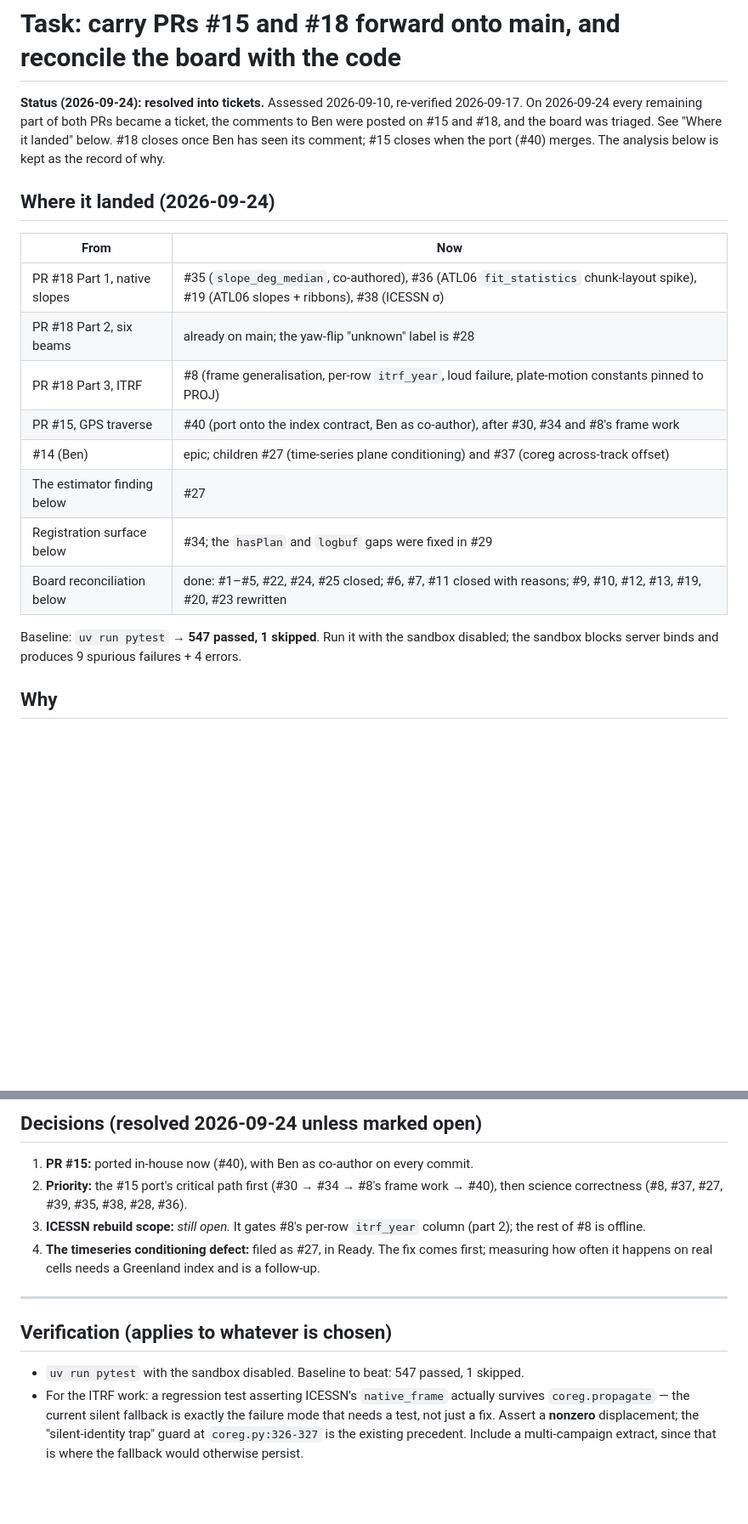
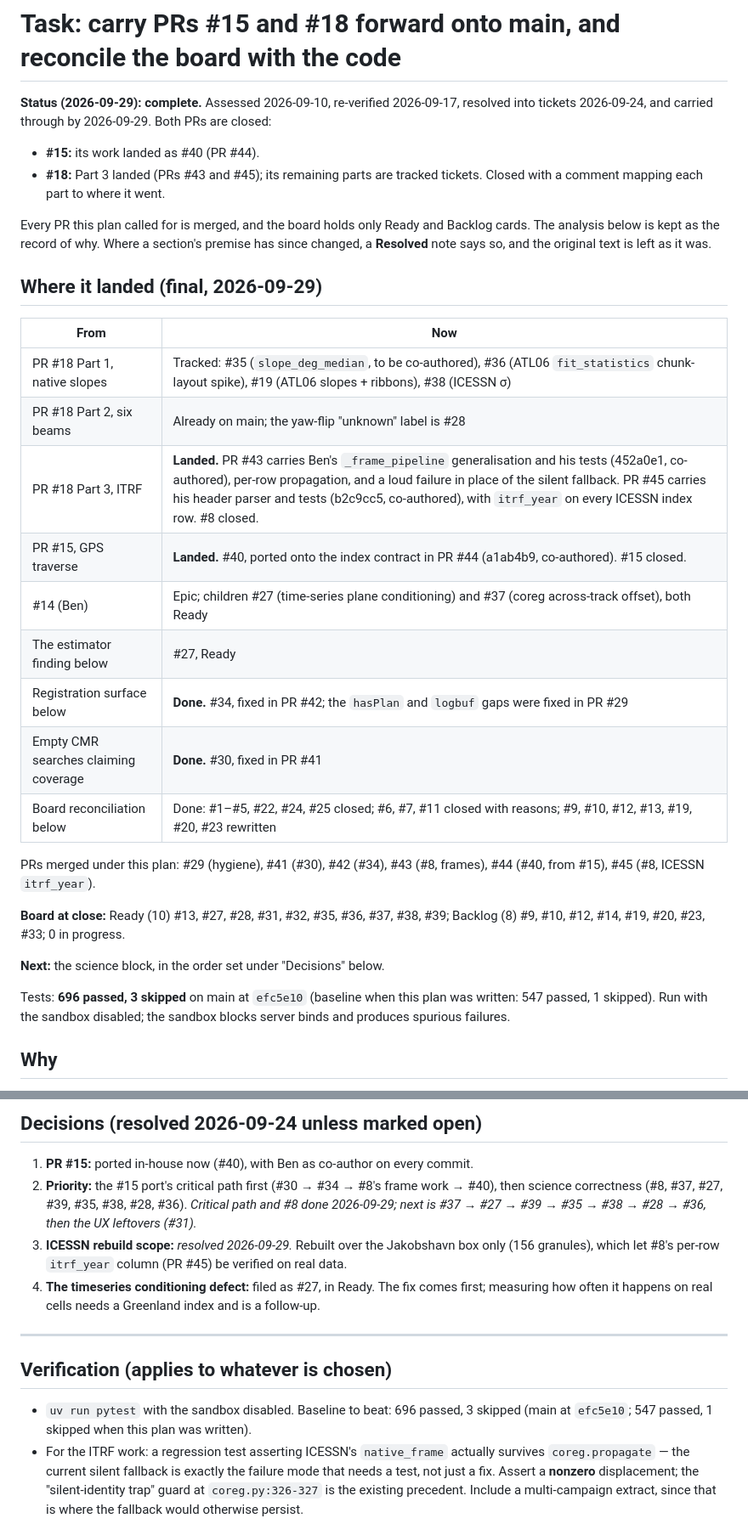
Before and after one commit to eigenbeam/aicesat, a Markdown page: docs/tasks/pr-disposition-and-board-plan.md, 2 parts joined by grey strips. Shown at 85% size. GitHub-like rendering; blank space fills up the shorter version.

Commit message:
docs(tasks): record the final state of the PR #15/#18 plan
Both PRs are closed. #15's work landed as #40 (PR #44). #18's Part 3 landed in PRs #43 and #45, and its
remaining parts are tracked tickets. Every PR the plan called for is merged, and the board holds only Ready
and Backlog cards.

- "Where it landed" is now the final table, with the co-authored commits.
- Each analysis section gets a dated Resolved or Status note; the original text stays as the record.
- Decision 3 (ICESSN rebuild scope) is resolved: rebuilt over the Jakobshavn box.
- The "fully evicted" line and the test baseline (now 696 passed, 3 skipped) are brought up to date.

Co-Authored-By: Claude Opus 5.5 (1M context) <noreply@anthropic.com>
Claude-Session: https://claude.ai/code/session_01KnxupbMvhFiiSqysoTcgv5

```diff
--- a/docs/tasks/pr-disposition-and-board-plan.md
+++ b/docs/tasks/pr-disposition-and-board-plan.md
@@ -1,25 +1,39 @@
 # Task: carry PRs #15 and #18 forward onto main, and reconcile the board with the code
 
-**Status (2026-09-24): resolved into tickets.** Assessed 2026-09-10, re-verified 2026-09-17. On
-2026-09-24 every remaining part of both PRs became a ticket, the comments to Ben were posted on #15 and
-#18, and the board was triaged. See "Where it landed" below. #18 closes once Ben has seen its comment;
-#15 closes when the port (#40) merges. The analysis below is kept as the record of why.
+**Status (2026-09-29): complete.** Assessed 2026-09-10, re-verified 2026-09-17, resolved into tickets
+2026-09-24, and carried through by 2026-09-29. Both PRs are closed:
+- **#15:** its work landed as #40 (PR #44).
+- **#18:** Part 3 landed (PRs #43 and #45); its remaining parts are tracked tickets. Closed with a comment
+  mapping each part to where it went.
 
-## Where it landed (2026-09-24)
+Every PR this plan called for is merged, and the board holds only Ready and Backlog cards. The analysis
+below is kept as the record of why. Where a section's premise has since changed, a **Resolved** note
+says so, and the original text is left as it was.
+
+## Where it landed (final, 2026-09-29)
 
 | From | Now |
 |---|---|
-| PR #18 Part 1, native slopes | #35 (`slope_deg_median`, co-authored), #36 (ATL06 `fit_statistics` chunk-layout spike), #19 (ATL06 slopes + ribbons), #38 (ICESSN σ) |
-| PR #18 Part 2, six beams | already on main; the yaw-flip "unknown" label is #28 |
-| PR #18 Part 3, ITRF | #8 (frame generalisation, per-row `itrf_year`, loud failure, plate-motion constants pinned to PROJ) |
-| PR #15, GPS traverse | #40 (port onto the index contract, Ben as co-author), after #30, #34 and #8's frame work |
-| #14 (Ben) | epic; children #27 (time-series plane conditioning) and #37 (coreg across-track offset) |
-| The estimator finding below | #27 |
-| Registration surface below | #34; the `hasPlan` and `logbuf` gaps were fixed in #29 |
-| Board reconciliation below | done: #1–#5, #22, #24, #25 closed; #6, #7, #11 closed with reasons; #9, #10, #12, #13, #19, #20, #23 rewritten |
+| PR #18 Part 1, native slopes | Tracked: #35 (`slope_deg_median`, to be co-authored), #36 (ATL06 `fit_statistics` chunk-layout spike), #19 (ATL06 slopes + ribbons), #38 (ICESSN σ) |
+| PR #18 Part 2, six beams | Already on main; the yaw-flip "unknown" label is #28 |
+| PR #18 Part 3, ITRF | **Landed.** PR #43 carries Ben's `_frame_pipeline` generalisation and his tests (452a0e1, co-authored), per-row propagation, and a loud failure in place of the silent fallback. PR #45 carries his header parser and tests (b2c9cc5, co-authored), with `itrf_year` on every ICESSN index row. #8 closed. |
+| PR #15, GPS traverse | **Landed.** #40, ported onto the index contract in PR #44 (a1ab4b9, co-authored). #15 closed. |
+| #14 (Ben) | Epic; children #27 (time-series plane conditioning) and #37 (coreg across-track offset), both Ready |
+| The estimator finding below | #27, Ready |
+| Registration surface below | **Done.** #34, fixed in PR #42; the `hasPlan` and `logbuf` gaps were fixed in PR #29 |
+| Empty CMR searches claiming coverage | **Done.** #30, fixed in PR #41 |
+| Board reconciliation below | Done: #1–#5, #22, #24, #25 closed; #6, #7, #11 closed with reasons; #9, #10, #12, #13, #19, #20, #23 rewritten |
 
-Baseline: `uv run pytest` → **547 passed, 1 skipped**. Run it with the sandbox disabled; the
-sandbox blocks server binds and produces 9 spurious failures + 4 errors.
+PRs merged under this plan: #29 (hygiene), #41 (#30), #42 (#34), #43 (#8, frames), #44 (#40, from #15), #45
+(#8, ICESSN `itrf_year`).
+
+**Board at close:** Ready (10) #13, #27, #28, #31, #32, #35, #36, #37, #38, #39; Backlog (8) #9, #10, #12,
+#14, #19, #20, #23, #33; 0 in progress.
+
+**Next:** the science block, in the order set under "Decisions" below.
+
+Tests: **696 passed, 3 skipped** on main at `efc5e10` (baseline when this plan was written: 547 passed, 1
+skipped). Run with the sandbox disabled; the sandbox blocks server binds and produces spurious failures.
 
 ## Why
 
@@ -290,9 +329,10 @@ before the next collection lands, whoever does the port.
 
 1. **PR #15:** ported in-house now (#40), with Ben as co-author on every commit.
 2. **Priority:** the #15 port's critical path first (#30 → #34 → #8's frame work → #40), then science
-   correctness (#8, #37, #27, #39, #35, #38, #28, #36).
-3. **ICESSN rebuild scope:** *still open.* It gates #8's per-row `itrf_year` column (part 2); the rest
-   of #8 is offline.
+   correctness (#8, #37, #27, #39, #35, #38, #28, #36). *Critical path and #8 done 2026-09-29; next is
+   #37 → #27 → #39 → #35 → #38 → #28 → #36, then the UX leftovers (#31).*
+3. **ICESSN rebuild scope:** *resolved 2026-09-29.* Rebuilt over the Jakobshavn box only (156 granules),
+   which let #8's per-row `itrf_year` column (PR #45) be verified on real data.
 4. **The timeseries conditioning defect:** filed as #27, in Ready. The fix comes first; measuring how
    often it happens on real cells needs a Greenland index and is a follow-up.
 
@@ -300,7 +340,8 @@ before the next collection lands, whoever does the port.
 
 ## Verification (applies to whatever is chosen)
 
-- `uv run pytest` with the sandbox disabled. Baseline to beat: 547 passed, 1 skipped.
+- `uv run pytest` with the sandbox disabled. Baseline to beat: 696 passed, 3 skipped (main at `efc5e10`; 547
+  passed, 1 skipped when this plan was written).
 - For the ITRF work: a regression test asserting ICESSN's `native_frame` actually survives
   `coreg.propagate` — the current silent fallback is exactly the failure mode that needs a test,
   not just a fix. Assert a **nonzero** displacement; the "silent-identity trap" guard at
```
Also changed, not shown: other parts of docs/tasks/pr-disposition-and-board-plan.md (+28 -3 lines).
